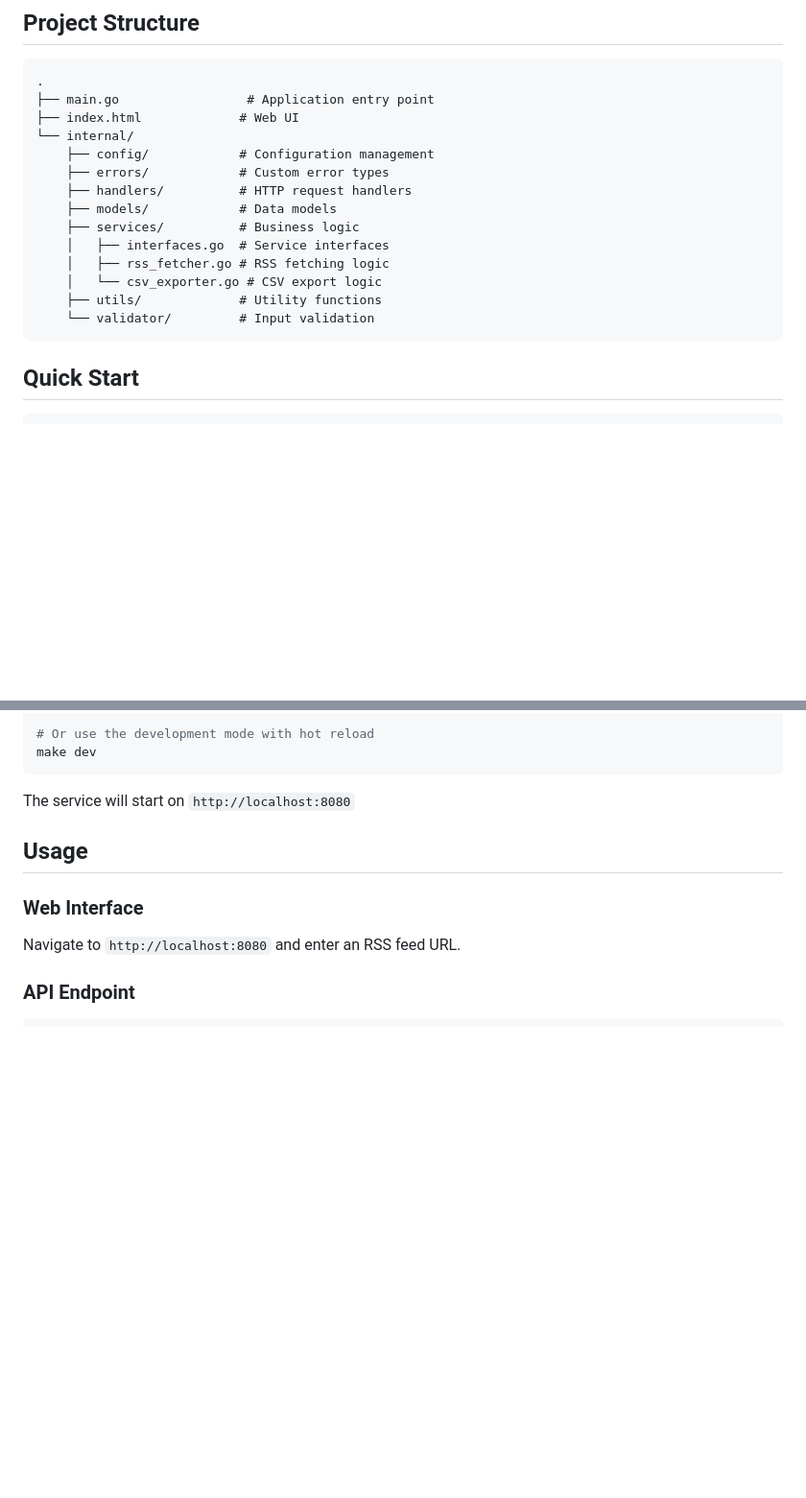
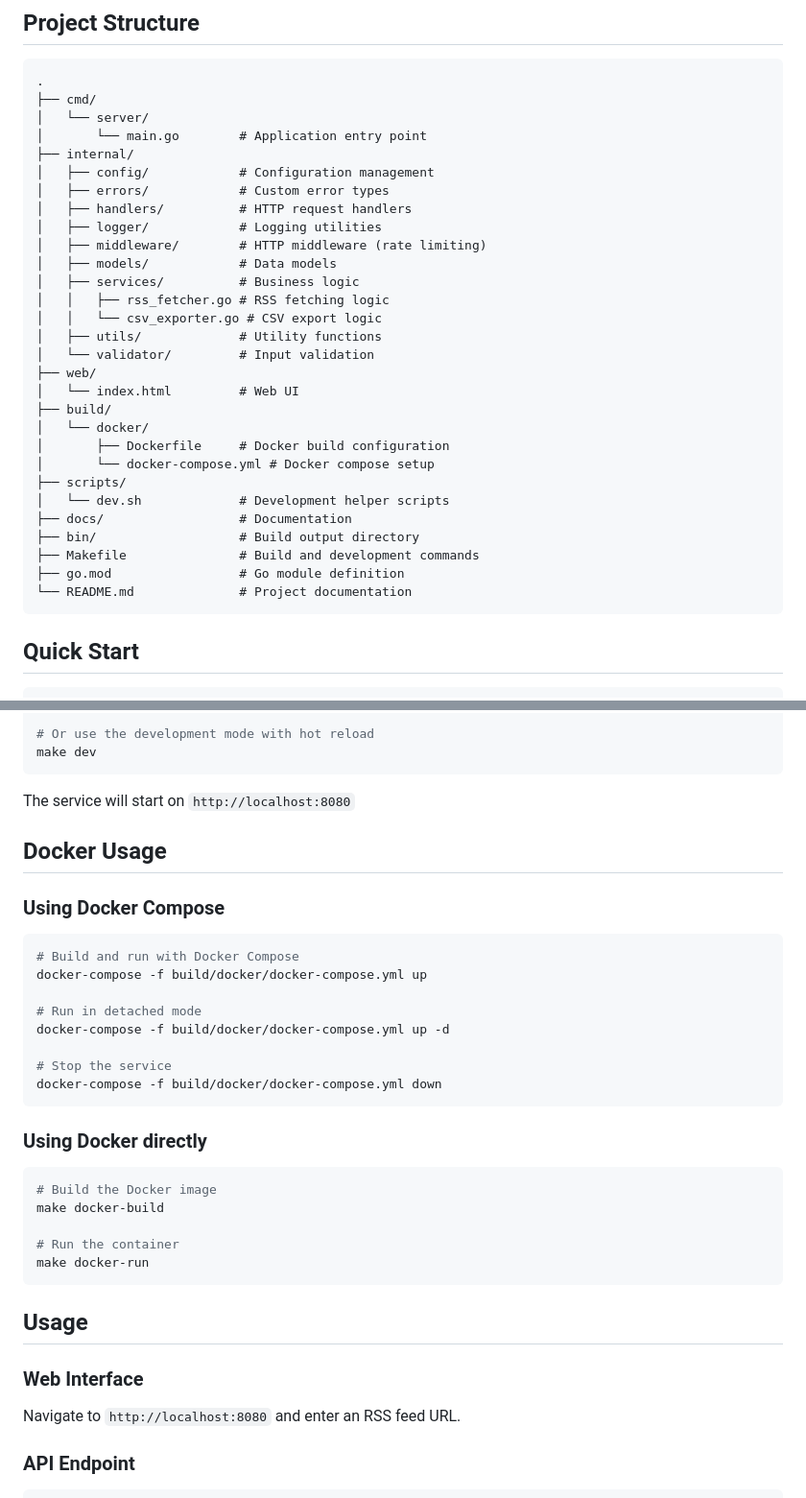
Before and after one commit to Seo-Rocket-Tools/rss-feed-to-csv, a Markdown page: README.md, 2 parts joined by grey strips. Shown at 96% size. Drawn GitHub-style; blank space fills up the shorter version.

````diff
--- a/README.md
+++ b/README.md
@@ -16,19 +16,34 @@ A fast and reliable web service that converts RSS feeds to CSV format. Built wit
 
 ```
 .
-├── main.go                 # Application entry point
-├── index.html             # Web UI
-└── internal/
-    ├── config/            # Configuration management
-    ├── errors/            # Custom error types
-    ├── handlers/          # HTTP request handlers
-    ├── models/            # Data models
-    ├── services/          # Business logic
-    │   ├── interfaces.go  # Service interfaces
-    │   ├── rss_fetcher.go # RSS fetching logic
-    │   └── csv_exporter.go # CSV export logic
-    ├── utils/             # Utility functions
-    └── validator/         # Input validation
+├── cmd/
+│   └── server/
+│       └── main.go        # Application entry point
+├── internal/
+│   ├── config/            # Configuration management
+│   ├── errors/            # Custom error types
+│   ├── handlers/          # HTTP request handlers
+│   ├── logger/            # Logging utilities
+│   ├── middleware/        # HTTP middleware (rate limiting)
+│   ├── models/            # Data models
+│   ├── services/          # Business logic
+│   │   ├── rss_fetcher.go # RSS fetching logic
+│   │   └── csv_exporter.go # CSV export logic
+│   ├── utils/             # Utility functions
+│   └── validator/         # Input validation
+├── web/
+│   └── index.html         # Web UI
+├── build/
+│   └── docker/
+│       ├── Dockerfile     # Docker build configuration
+│       └── docker-compose.yml # Docker compose setup
+├── scripts/
+│   └── dev.sh             # Development helper scripts
+├── docs/                  # Documentation
+├── bin/                   # Build output directory
+├── Makefile               # Build and development commands
+├── go.mod                 # Go module definition
+└── README.md              # Project documentation
 ```
 
 ## Quick Start
@@ -47,6 +62,29 @@ make dev
 ```
 
 The service will start on `http://localhost:8080`
+
+## Docker Usage
+
+### Using Docker Compose
+```bash
+# Build and run with Docker Compose
+docker-compose -f build/docker/docker-compose.yml up
+
+# Run in detached mode
+docker-compose -f build/docker/docker-compose.yml up -d
+
+# Stop the service
+docker-compose -f build/docker/docker-compose.yml down
+```
+
+### Using Docker directly
+```bash
+# Build the Docker image
+make docker-build
+
+# Run the container
+make docker-run
+```
 
 ## Usage
 
````
Also changed, not shown: other parts of README.md (+11 -0 lines).
